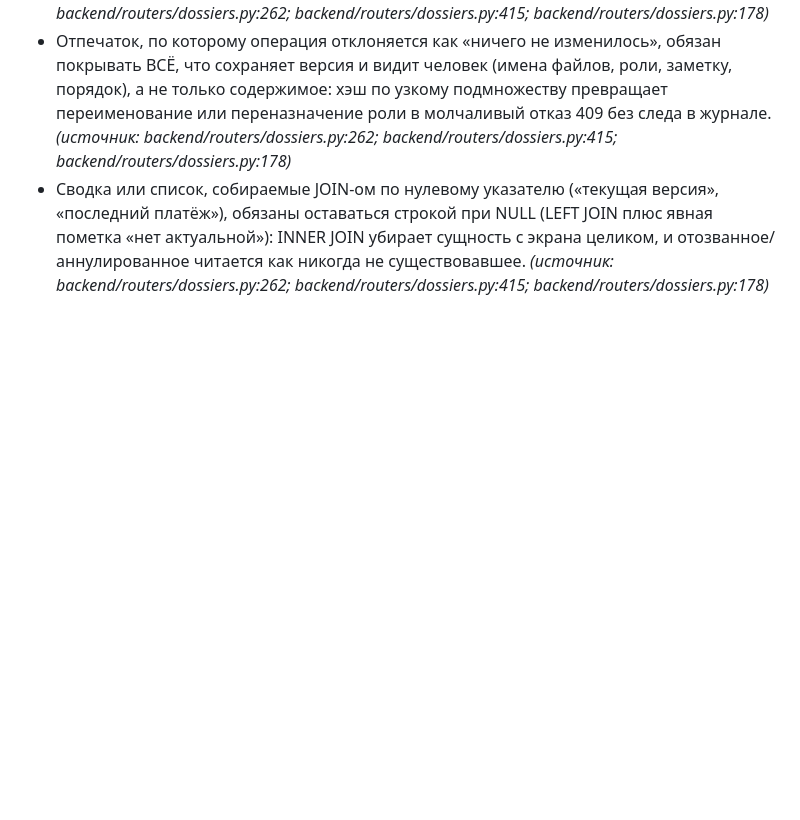
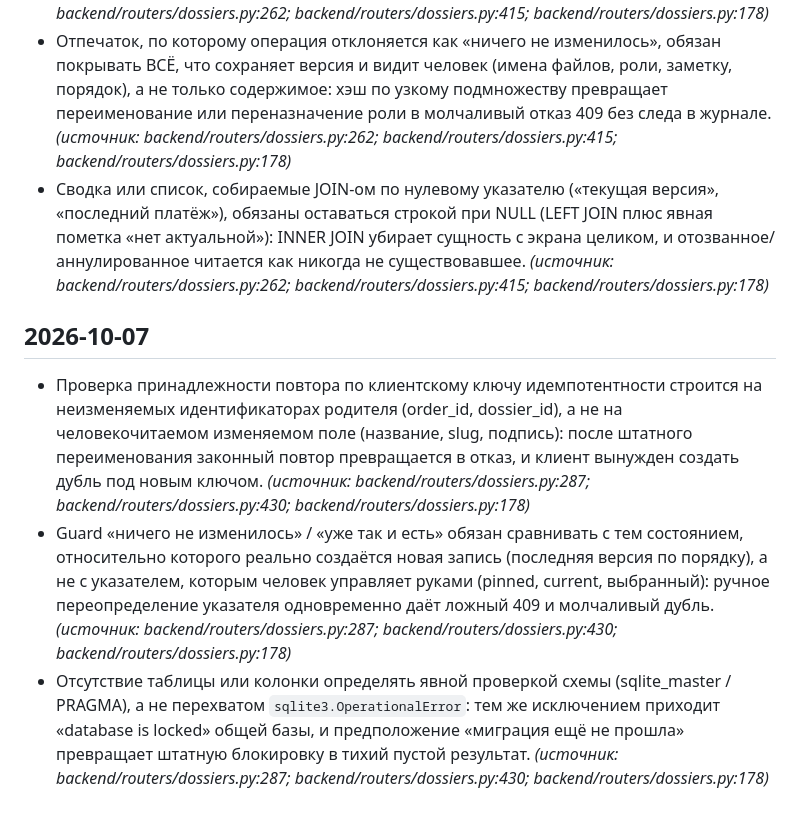
Before and after one commit to pbpbclub/firma, a Markdown page: docs/code_rules.md, the part around the change. GitHub-like rendering; blank space fills up the shorter version.

Commit message:
auto-sync 2026-10-07 22:00 — 1 файлов: code_rules.md
Co-Authored-By: Claude Opus 4.8 <noreply@anthropic.com>

```diff
--- a/docs/code_rules.md
+++ b/docs/code_rules.md
@@ -182,3 +182,8 @@
 - Клиентский ключ идемпотентности (ext_key, external_id, request_id), по которому обработчик отдаёт прежний результат вместо записи, обязан проверяться на принадлежность той же родительской сущности (заказ, комплект, счёт): запись, найденная по глобально уникальному ключу, возвращается с 200 и признаком «повтор», и операция по другой сущности молча не происходит — выборка по ключу всегда идёт вместе с parent_id, а расхождение даёт явную ошибку, а не повтор. _(источник: backend/routers/dossiers.py:262; backend/routers/dossiers.py:415; backend/routers/dossiers.py:178)_
 - Отпечаток, по которому операция отклоняется как «ничего не изменилось», обязан покрывать ВСЁ, что сохраняет версия и видит человек (имена файлов, роли, заметку, порядок), а не только содержимое: хэш по узкому подмножеству превращает переименование или переназначение роли в молчаливый отказ 409 без следа в журнале. _(источник: backend/routers/dossiers.py:262; backend/routers/dossiers.py:415; backend/routers/dossiers.py:178)_
 - Сводка или список, собираемые JOIN-ом по нулевому указателю («текущая версия», «последний платёж»), обязаны оставаться строкой при NULL (LEFT JOIN плюс явная пометка «нет актуальной»): INNER JOIN убирает сущность с экрана целиком, и отозванное/аннулированное читается как никогда не существовавшее. _(источник: backend/routers/dossiers.py:262; backend/routers/dossiers.py:415; backend/routers/dossiers.py:178)_
+
+## 2026-10-07
+- Проверка принадлежности повтора по клиентскому ключу идемпотентности строится на неизменяемых идентификаторах родителя (order_id, dossier_id), а не на человекочитаемом изменяемом поле (название, slug, подпись): после штатного переименования законный повтор превращается в отказ, и клиент вынужден создать дубль под новым ключом. _(источник: backend/routers/dossiers.py:287; backend/routers/dossiers.py:430; backend/routers/dossiers.py:178)_
+- Guard «ничего не изменилось» / «уже так и есть» обязан сравнивать с тем состоянием, относительно которого реально создаётся новая запись (последняя версия по порядку), а не с указателем, которым человек управляет руками (pinned, current, выбранный): ручное переопределение указателя одновременно даёт ложный 409 и молчаливый дубль. _(источник: backend/routers/dossiers.py:287; backend/routers/dossiers.py:430; backend/routers/dossiers.py:178)_
+- Отсутствие таблицы или колонки определять явной проверкой схемы (sqlite_master / PRAGMA), а не перехватом `sqlite3.OperationalError`: тем же исключением приходит «database is locked» общей базы, и предположение «миграция ещё не прошла» превращает штатную блокировку в тихий пустой результат. _(источник: backend/routers/dossiers.py:287; backend/routers/dossiers.py:430; backend/routers/dossiers.py:178)_
```
